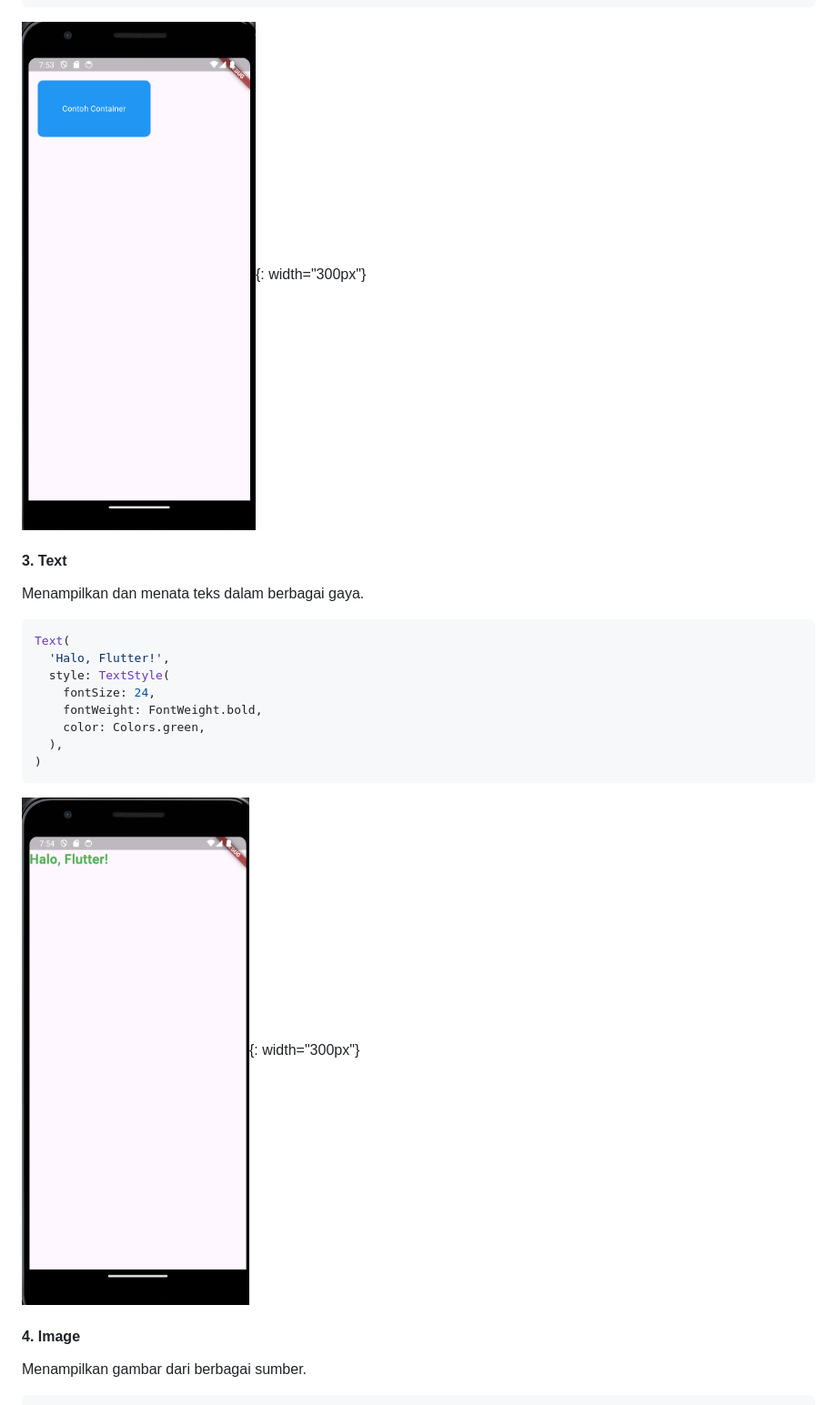
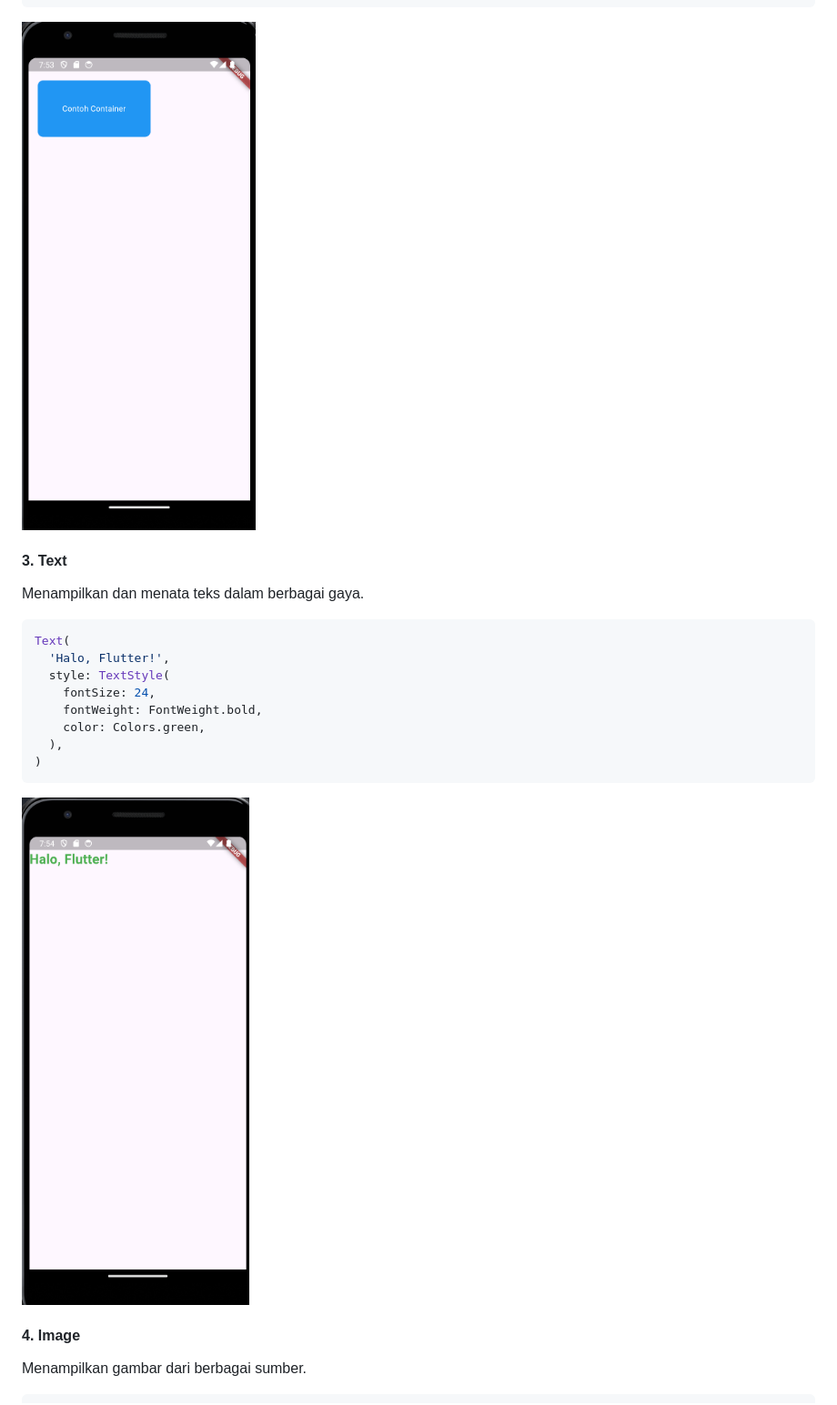
Before and after one commit to athilaramdani/StudyGroup-MP-Motionlab, a Markdown page: readme.md, the part around one of its changes. Shown at 91% size. Drawn GitHub-style.

````diff
--- a/readme.md
+++ b/readme.md
@@ -56,7 +56,7 @@ Container(
 )
 ```
 
-![Contoh Container](/readmeassets/images/container.png){: width="300px"}
+<img src="/readmeassets/images/container.png" alt="Gambar container" width="300"/>
 
 #### 3. Text
 
@@ -73,7 +73,7 @@ Text(
 )
 ```
 
-![Contoh text](/readmeassets/images/text.png){: width="300px"}
+<img src="/readmeassets/images/text.png" alt="Gambar text" width="300"/>
 
 #### 4. Image
 
````
Also changed, not shown: other parts of readme.md (+4 -4 lines).
